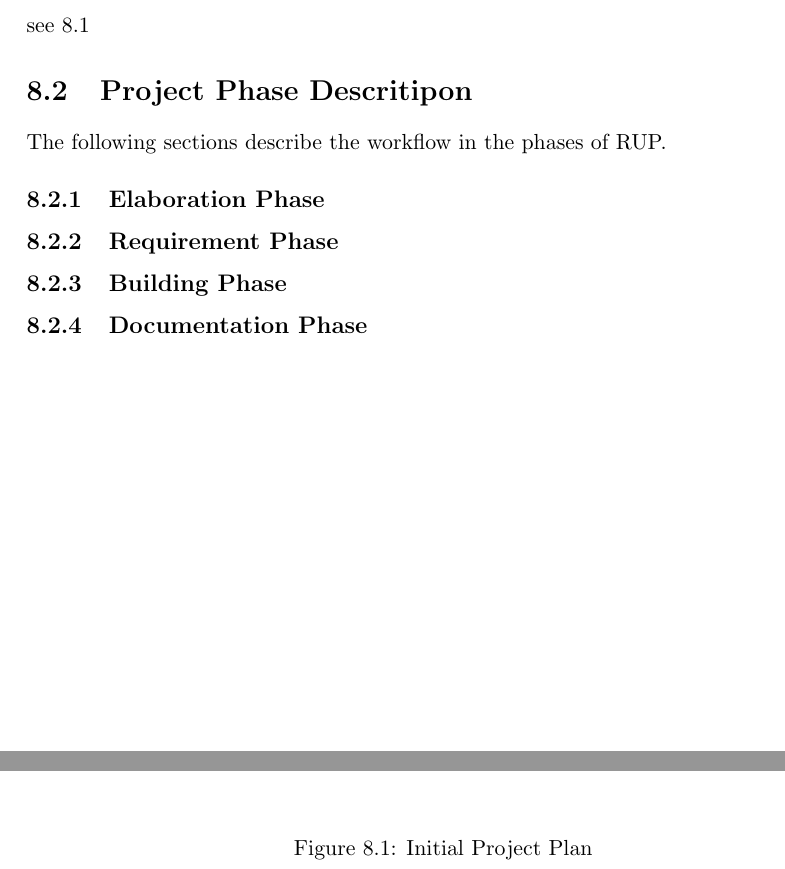
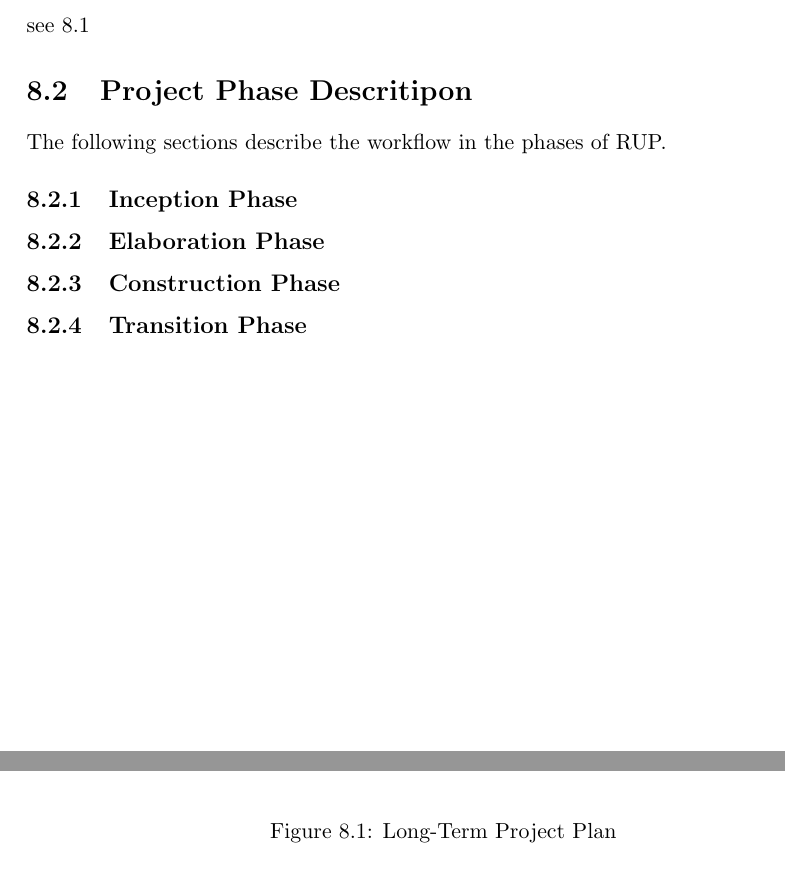
Before and after one commit to c-delrossi/SubStepDocumentation, a LaTeX thesis (Documentation/src/main.tex, which reads Documentation/src/11_appendix/02_project-plan.tex): two parts of pages 23 and 24 of 28, joined at a grey line, cut so that both start at the same text. Compiled offline with pdfLaTeX; a LaTeX package or settings file that is missing is left out.

Commit message:
Update Long-Term plan

```diff
--- a/Documentation/src/11_appendix/02_project-plan.tex
+++ b/Documentation/src/11_appendix/02_project-plan.tex
@@ -2,21 +2,21 @@
 
 \section{Long-term Plan}
 
-see \ref*{fig:projectPlan}
+see \ref*{fig:longTermPlan}
 
-    \begin{figure}[h!]
+    \begin{figure}[h!t]
         \centering
-        \includegraphics[scale=0.85,center]{resources/ProjectPlan.pdf}
-        \caption{Initial Project Plan}
-        \label{fig:projectPlan}
+        \includegraphics[scale=0.80,angle=270]{resources/LongTermPlan.pdf}
+        \caption{Long-Term Project Plan}
+        \label{fig:longTermPlan}
     \end{figure}
 
 \section{Project Phase Descritipon}
 The following sections describe the workflow in the phases of RUP.
+\subsection{Inception Phase}
+
 \subsection{Elaboration Phase}
 
-\subsection{Requirement Phase}
+\subsection{Construction Phase}
 
-\subsection{Building Phase}
-
-\subsection{Documentation Phase}
+\subsection{Transition Phase}
```
Also changed, not shown: Documentation/src/resources/LongTermPlan.pdf (added), Documentation/src/resources/ProjectPlan.pdf (deleted).
